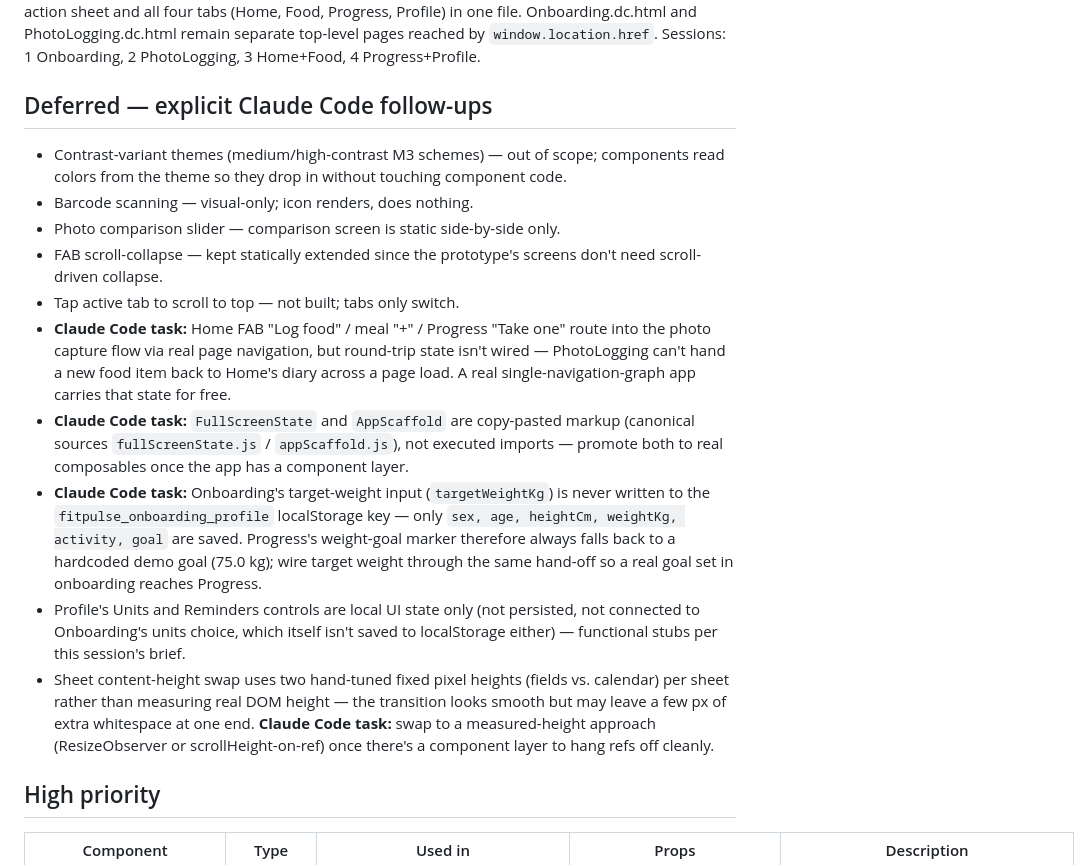
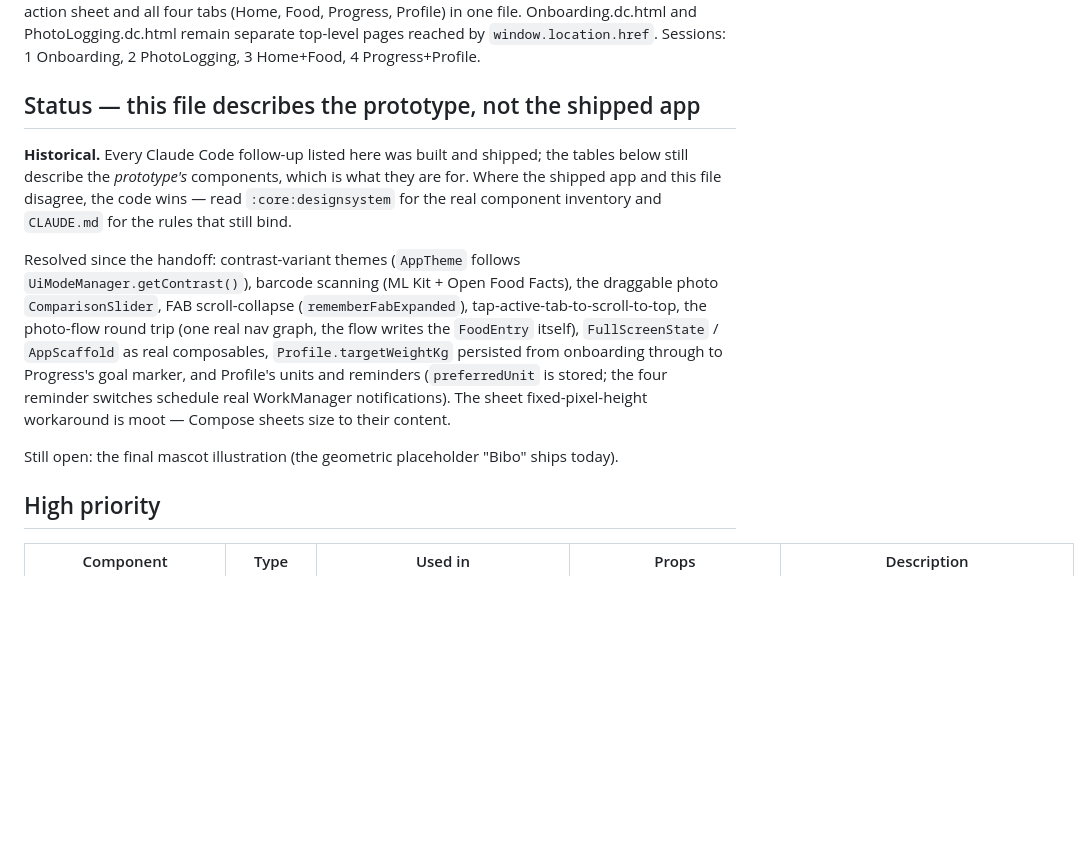
Before and after one commit to jaymart7/HealthApp, a Markdown page: claude-design/project/COMPONENTS.md, the part around the change. GitHub-like rendering; blank space fills up the shorter version.

```diff
--- a/claude-design/project/COMPONENTS.md
+++ b/claude-design/project/COMPONENTS.md
@@ -3,18 +3,27 @@ Cumulative component manifest — final (Session 4 of 4 + fix pass). Sorted by b
 
 **File plan:** `theme.js` is the single source of truth for color tokens and `calcDailyTargets()` — Onboarding.dc.html, PhotoLogging.dc.html and Home.dc.html all import it. `appScaffold.js` / `fullScreenState.js` are canonical reference markup, copy-pasted (not executed imports) into every DC that needs them — see Concerns. Home.dc.html is the single app shell: it owns nav/FAB/quick-action sheet and all four tabs (Home, Food, Progress, Profile) in one file. Onboarding.dc.html and PhotoLogging.dc.html remain separate top-level pages reached by `window.location.href`. Sessions: 1 Onboarding, 2 PhotoLogging, 3 Home+Food, 4 Progress+Profile.
 
-## Deferred — explicit Claude Code follow-ups
+## Status — this file describes the prototype, not the shipped app
 
-- Contrast-variant themes (medium/high-contrast M3 schemes) — out of scope; components read colors from the theme so they drop in without touching component code.
-- Barcode scanning — visual-only; icon renders, does nothing.
-- Photo comparison slider — comparison screen is static side-by-side only.
-- FAB scroll-collapse — kept statically extended since the prototype's screens don't need scroll-driven collapse.
-- Tap active tab to scroll to top — not built; tabs only switch.
-- **Claude Code task:** Home FAB "Log food" / meal "+" / Progress "Take one" route into the photo capture flow via real page navigation, but round-trip state isn't wired — PhotoLogging can't hand a new food item back to Home's diary across a page load. A real single-navigation-graph app carries that state for free.
-- **Claude Code task:** `FullScreenState` and `AppScaffold` are copy-pasted markup (canonical sources `fullScreenState.js` / `appScaffold.js`), not executed imports — promote both to real composables once the app has a component layer.
-- **Claude Code task:** Onboarding's target-weight input (`targetWeightKg`) is never written to the `fitpulse_onboarding_profile` localStorage key — only `sex, age, heightCm, weightKg, activity, goal` are saved. Progress's weight-goal marker therefore always falls back to a hardcoded demo goal (75.0 kg); wire target weight through the same hand-off so a real goal set in onboarding reaches Progress.
-- Profile's Units and Reminders controls are local UI state only (not persisted, not connected to Onboarding's units choice, which itself isn't saved to localStorage either) — functional stubs per this session's brief.
-- Sheet content-height swap uses two hand-tuned fixed pixel heights (fields vs. calendar) per sheet rather than measuring real DOM height — the transition looks smooth but may leave a few px of extra whitespace at one end. **Claude Code task:** swap to a measured-height approach (ResizeObserver or scrollHeight-on-ref) once there's a component layer to hang refs off cleanly.
+**Historical.** Every Claude Code follow-up listed here was built and shipped;
+the tables below still describe the *prototype's* components, which is what they
+are for. Where the shipped app and this file disagree, the code wins — read
+`:core:designsystem` for the real component inventory and `CLAUDE.md` for the
+rules that still bind.
+
+Resolved since the handoff: contrast-variant themes (`AppTheme` follows
+`UiModeManager.getContrast()`), barcode scanning (ML Kit + Open Food Facts),
+the draggable photo `ComparisonSlider`, FAB scroll-collapse
+(`rememberFabExpanded`), tap-active-tab-to-scroll-to-top, the photo-flow
+round trip (one real nav graph, the flow writes the `FoodEntry` itself),
+`FullScreenState` / `AppScaffold` as real composables, `Profile.targetWeightKg`
+persisted from onboarding through to Progress's goal marker, and Profile's
+units and reminders (`preferredUnit` is stored; the four reminder switches
+schedule real WorkManager notifications). The sheet fixed-pixel-height
+workaround is moot — Compose sheets size to their content.
+
+Still open: the final mascot illustration (the geometric placeholder "Bibo"
+ships today).
 
 ## High priority
 
```
Also changed, not shown: BUILD_PLAN.md (+16 -8 lines).
